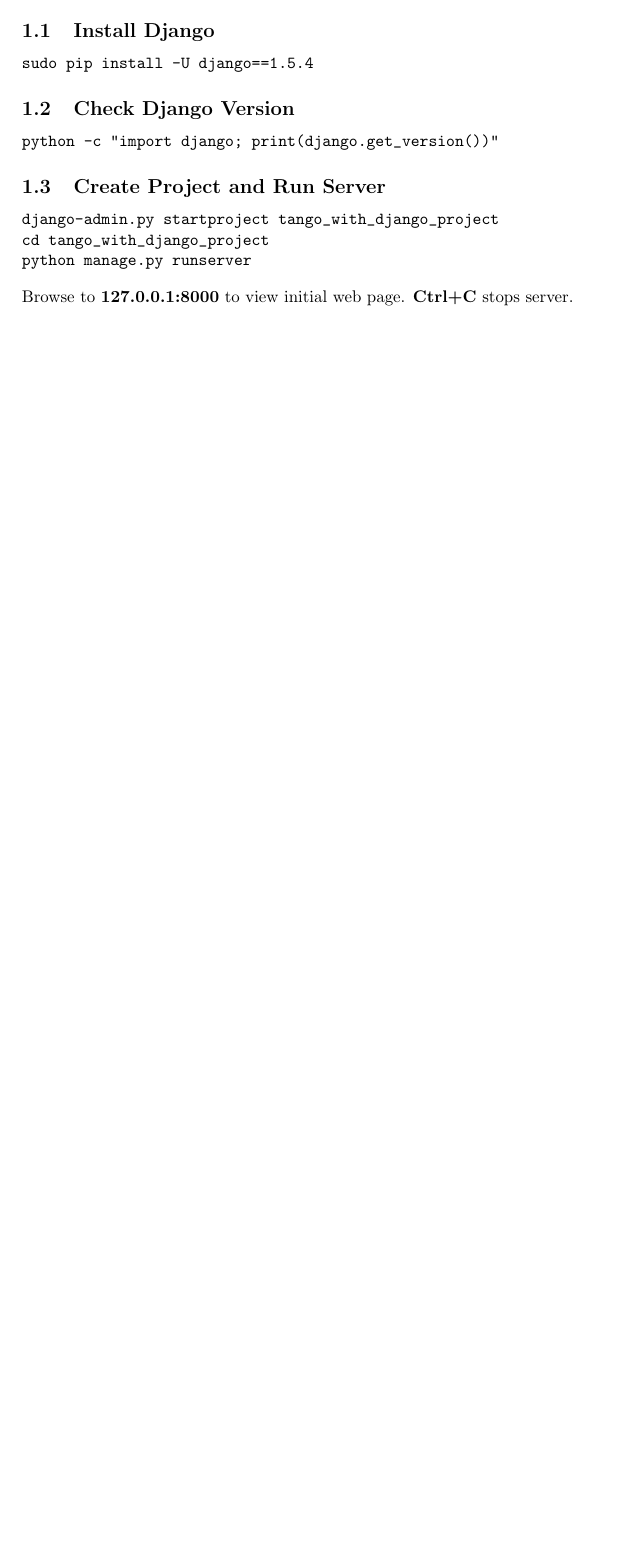
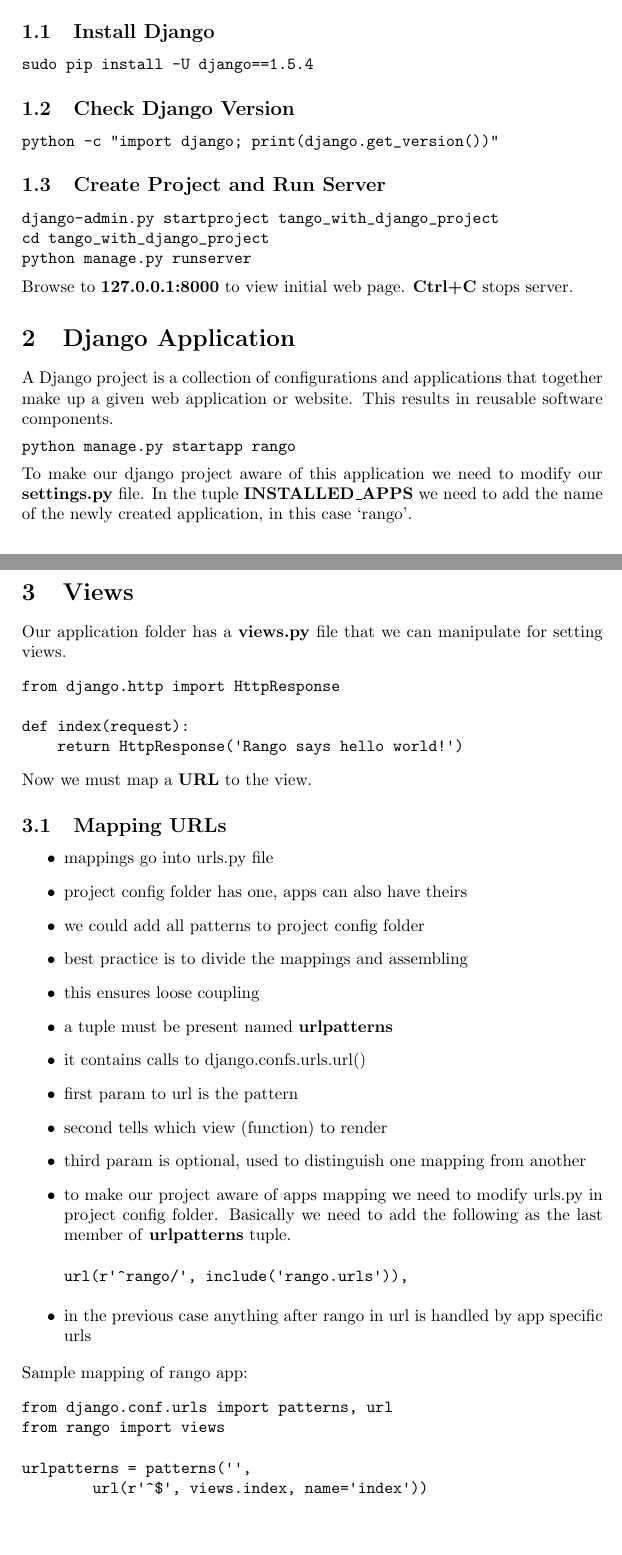
Before and after one commit to saquib2527/notes, a LaTeX document (django-notes.tex): part of the page before the commit and two parts of pages 1 and 2 of 2 after it, the two joined at a grey line, cut so that both start at the same text, the shorter picture padded with empty space. Compiled offline with pdfLaTeX.

Commit message:
added views and url mappings

```diff
--- a/django-notes.tex
+++ b/django-notes.tex
@@ -32,4 +32,61 @@
 Browse to \textbf{127.0.0.1:8000} to view initial web page.
 \textbf{Ctrl+C} stops server.
 
+
+%%%%%%%%%%%%%%%%%%%%%%%%%%%%%%%%%%%%%%%%%%%%%%%%%%
+\section{Django Application}
+A Django project is a collection of configurations and
+applications that together make up a given web application
+or website. This results in reusable software components.
+\begin{verbatim}
+python manage.py startapp rango
+\end{verbatim}
+To make our django project aware of this application we
+need to modify our \textbf{settings.py} file. In the
+tuple \textbf{INSTALLED\_APPS} we need to add the name
+of the newly created application, in this case `rango'.
+
+
+%%%%%%%%%%%%%%%%%%%%%%%%%%%%%%%%%%%%%%%%%%%%%%%%%%
+\section{Views}
+Our application folder has a \textbf{views.py} file
+that we can manipulate for setting views.
+\begin{verbatim}
+from django.http import HttpResponse
+
+def index(request):
+    return HttpResponse('Rango says hello world!')
+\end{verbatim}
+Now we must map a \textbf{URL} to the view.
+%------------------------------------------------%
+\subsection{Mapping URLs}
+\begin{itemize}
+\item mappings go into urls.py file
+\item project config folder has one, apps can also have theirs
+\item we could add all patterns to project config folder
+\item best practice is to divide the mappings and assembling
+\item this ensures loose coupling
+\item a tuple must be present named \textbf{urlpatterns}
+\item it contains calls to django.confs.urls.url()
+\item first param to url is the pattern
+\item second tells which view (function) to render
+\item third param is optional, used to distinguish one mapping from another
+\item to make our project aware of apps mapping we need to modify urls.py
+in project config folder. Basically we need to add the following as the
+last member of \textbf{urlpatterns} tuple.
+\begin{verbatim}
+url(r'^rango/', include('rango.urls')),
+\end{verbatim}
+\item in the previous case anything after rango in url is handled by app
+specific urls
+\end{itemize}
+Sample mapping of rango app:
+\begin{verbatim}
+from django.conf.urls import patterns, url
+from rango import views
+
+urlpatterns = patterns('',
+        url(r'^$', views.index, name='index'))
+\end{verbatim}
+
 \end{document}
```
